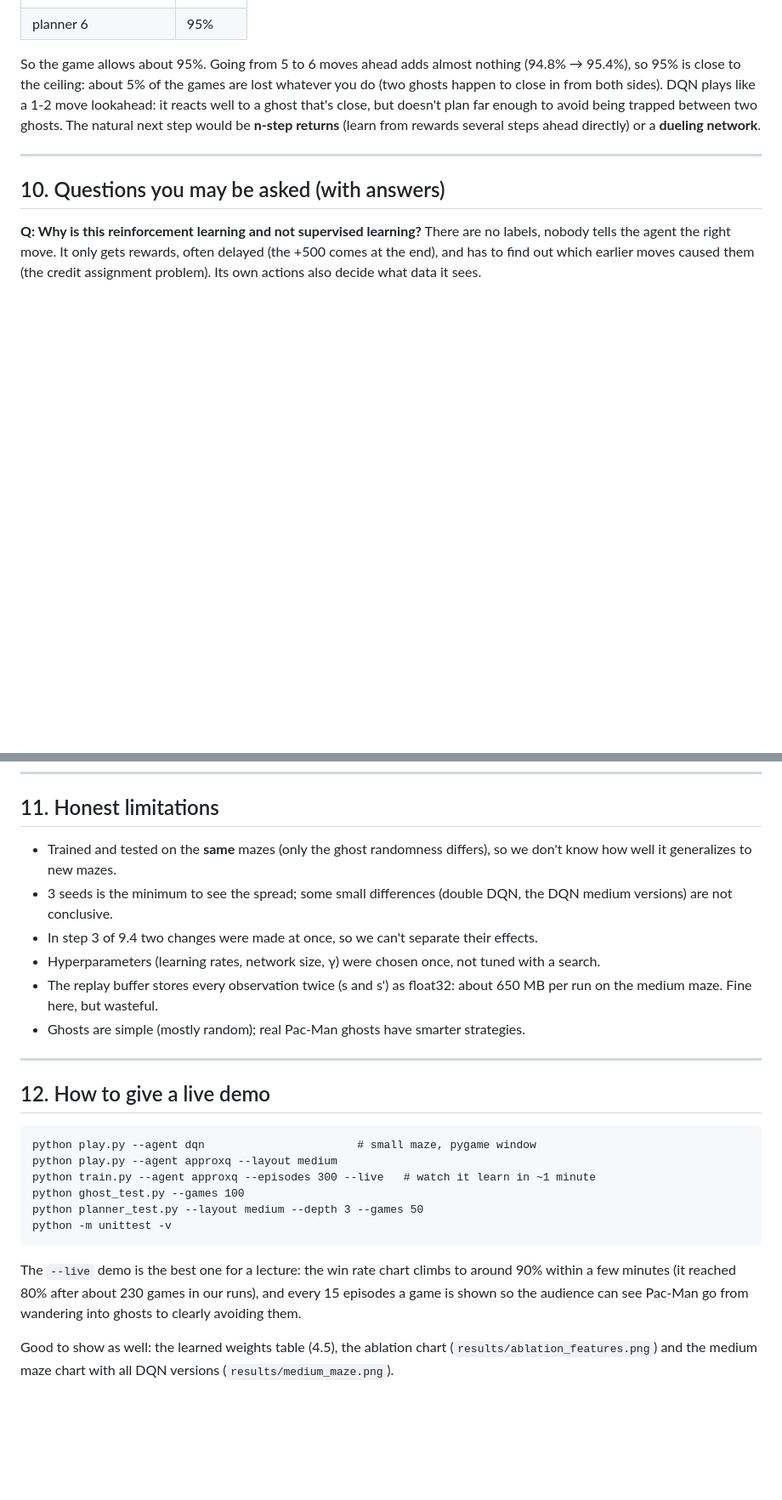
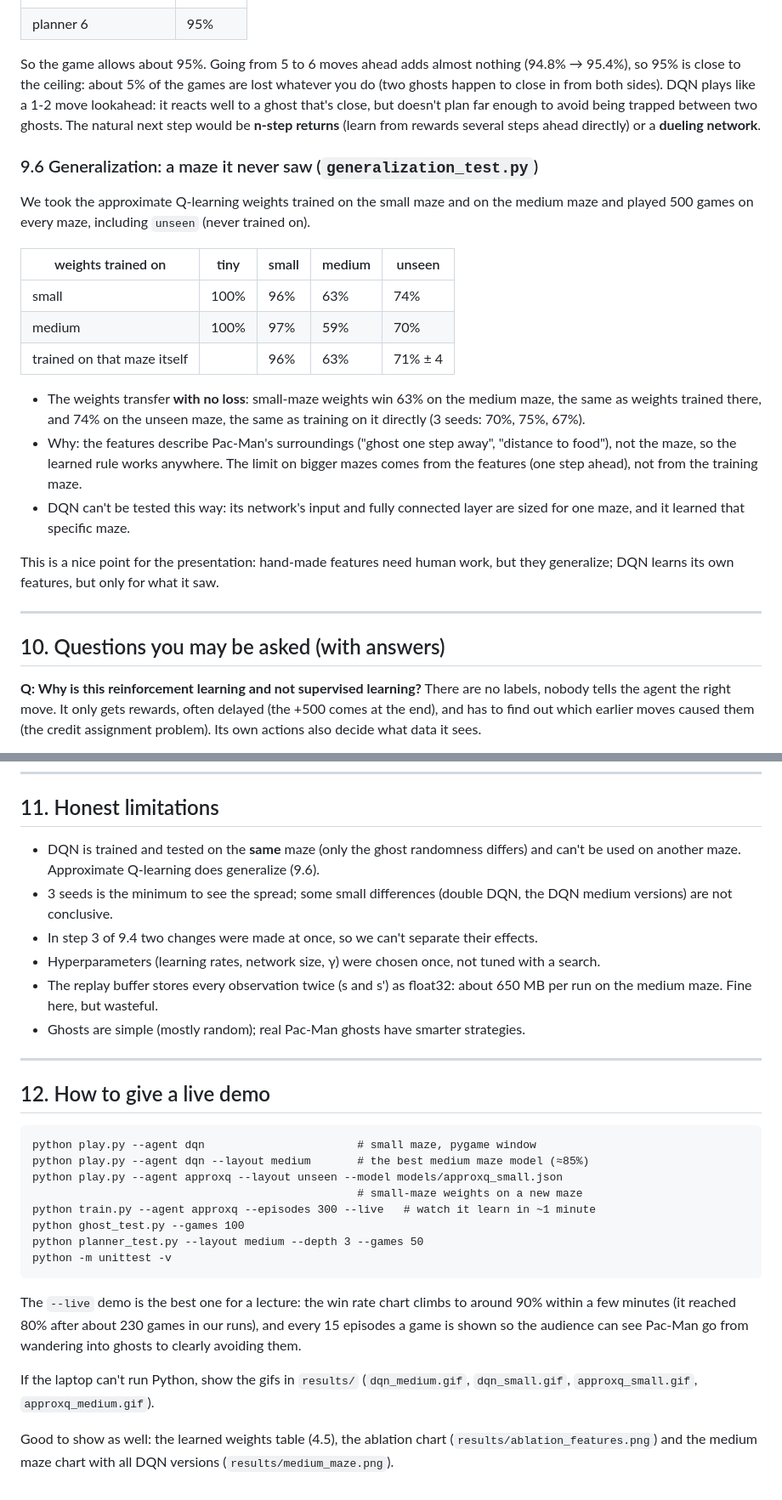
Before and after one commit to AhmadKais/mini-pacman-rl, a Markdown page: EXPLANATION.md, 2 parts joined by grey strips. Shown at 85% size. Rendered like a GitHub page; blank space fills up the shorter version.

````diff
--- a/EXPLANATION.md
+++ b/EXPLANATION.md
@@ -790,6 +795,29 @@ a ghost that's close, but doesn't plan far enough to avoid being trapped between
 ghosts. The natural next step would be **n-step returns** (learn from rewards several
 steps ahead directly) or a **dueling network**.
 
+### 9.6 Generalization: a maze it never saw (`generalization_test.py`)
+
+We took the approximate Q-learning weights trained on the small maze and on the
+medium maze and played 500 games on every maze, including `unseen` (never trained on).
+
+| weights trained on | tiny | small | medium | unseen |
+|---|---|---|---|---|
+| small | 100% | 96% | 63% | 74% |
+| medium | 100% | 97% | 59% | 70% |
+| trained on that maze itself | | 96% | 63% | 71% ± 4 |
+
+- The weights transfer **with no loss**: small-maze weights win 63% on the medium
+  maze, the same as weights trained there, and 74% on the unseen maze, the same as
+  training on it directly (3 seeds: 70%, 75%, 67%).
+- Why: the features describe Pac-Man's surroundings ("ghost one step away",
+  "distance to food"), not the maze, so the learned rule works anywhere. The limit on
+  bigger mazes comes from the features (one step ahead), not from the training maze.
+- DQN can't be tested this way: its network's input and fully connected layer are
+  sized for one maze, and it learned that specific maze.
+
+This is a nice point for the presentation: hand-made features need human work, but
+they generalize; DQN learns its own features, but only for what it saw.
+
 ---
 
 ## 10. Questions you may be asked (with answers)
@@ -933,8 +964,8 @@ the Q-values are almost never exactly equal).
 
 ## 11. Honest limitations
 
-- Trained and tested on the **same** mazes (only the ghost randomness differs), so
-  we don't know how well it generalizes to new mazes.
+- DQN is trained and tested on the **same** maze (only the ghost randomness differs)
+  and can't be used on another maze. Approximate Q-learning does generalize (9.6).
 - 3 seeds is the minimum to see the spread; some small differences (double DQN,
   the DQN medium versions) are not conclusive.
 - In step 3 of 9.4 two changes were made at once, so we can't separate their effects.
@@ -950,7 +981,9 @@ the Q-values are almost never exactly equal).
 
 ```
 python play.py --agent dqn                       # small maze, pygame window
-python play.py --agent approxq --layout medium
+python play.py --agent dqn --layout medium       # the best medium maze model (≈85%)
+python play.py --agent approxq --layout unseen --model models/approxq_small.json
+                                                 # small-maze weights on a new maze
 python train.py --agent approxq --episodes 300 --live   # watch it learn in ~1 minute
 python ghost_test.py --games 100
 python planner_test.py --layout medium --depth 3 --games 50
@@ -962,6 +995,9 @@ The `--live` demo is the best one for a lecture: the win rate chart climbs to ar
 every 15 episodes a game is shown so the audience can see
 Pac-Man go from wandering into ghosts to clearly avoiding them.
 
+If the laptop can't run Python, show the gifs in `results/` (`dqn_medium.gif`,
+`dqn_small.gif`, `approxq_small.gif`, `approxq_medium.gif`).
+
 Good to show as well: the learned weights table (4.5), the ablation chart
 (`results/ablation_features.png`) and the medium maze chart with all DQN versions
 (`results/medium_maze.png`).
````
Also changed, not shown: other parts of EXPLANATION.md (+13 -5 lines), README.md (+40 -2 lines), results/approxq_medium.gif (added), results/approxq_small.gif (added), results/dqn_medium.gif (added), results/dqn_small.gif (added), 12 other files.
